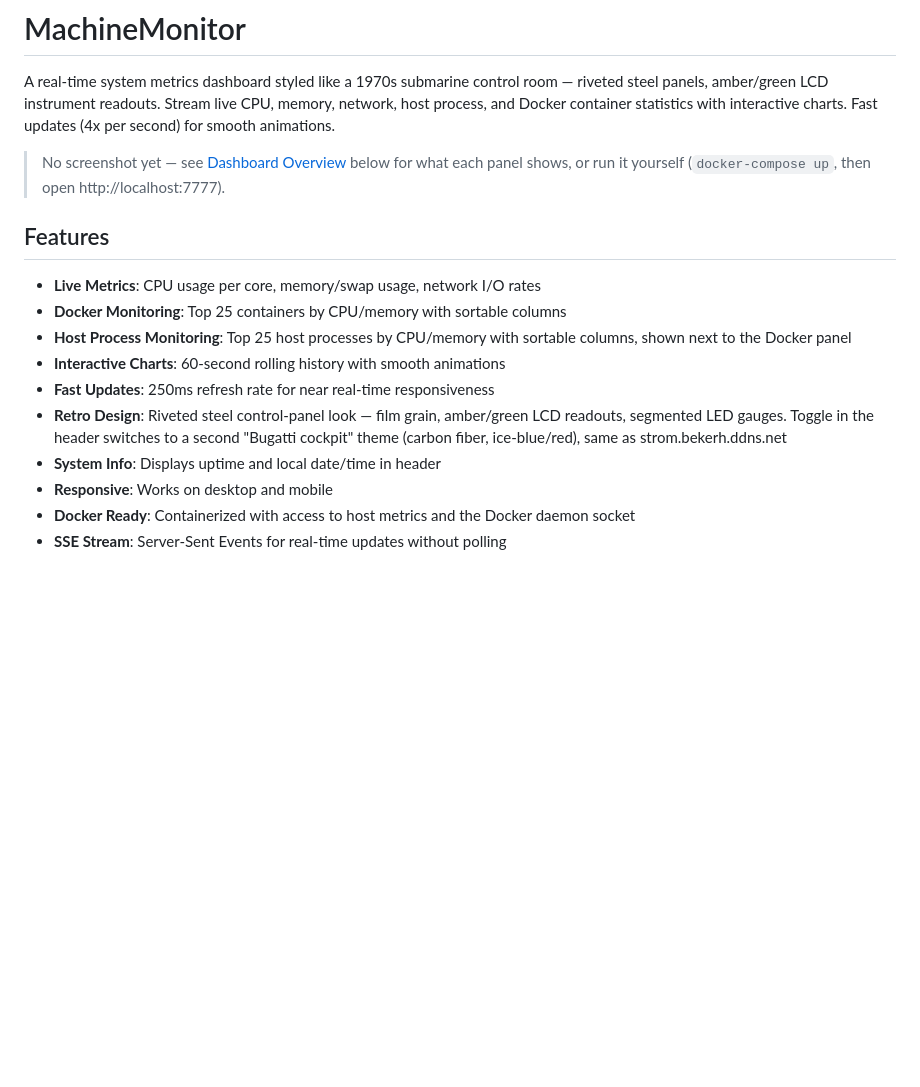
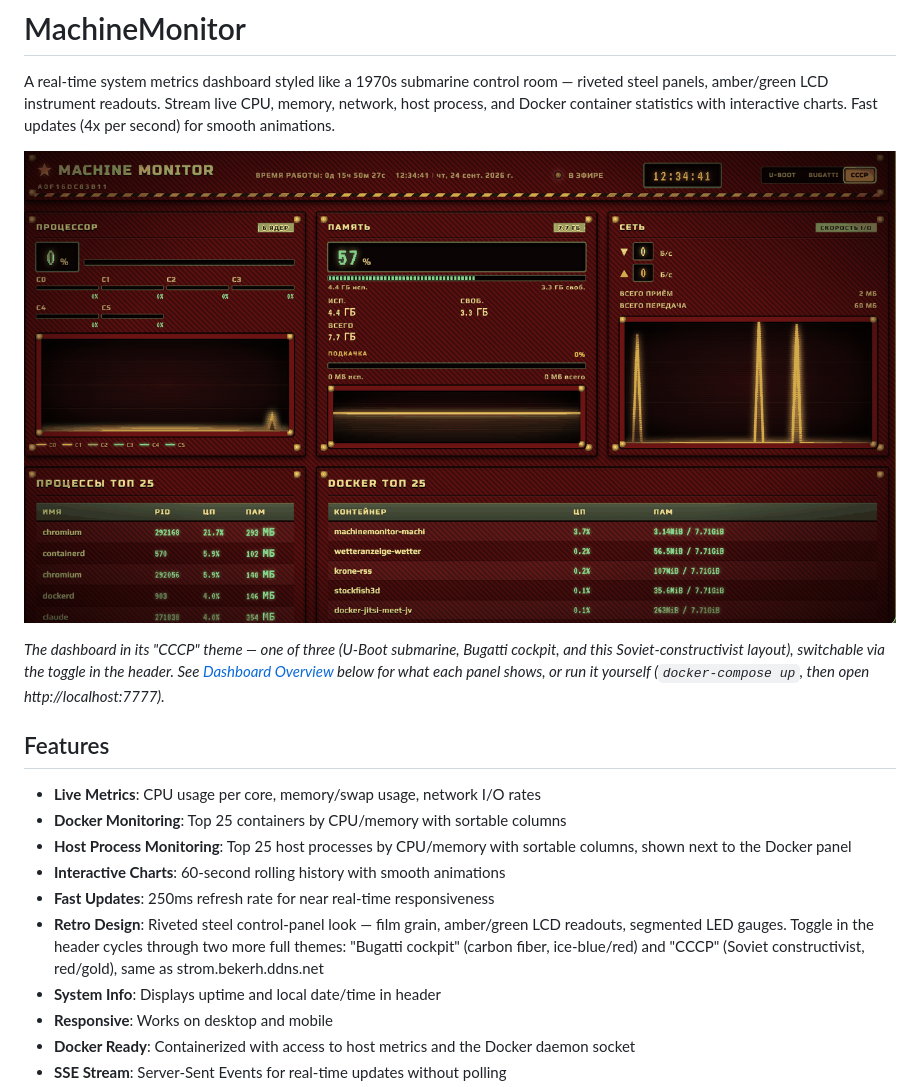
Before and after one commit to HelmutQualtinger/MachineMonitor, a Markdown page: README.md, the part around the change. GitHub-like rendering; pictures changed too: docs/screenshot-soviet.png (added); blank space fills up the shorter version.

```diff
--- a/README.md
+++ b/README.md
@@ -2,7 +2,9 @@
 
 A real-time system metrics dashboard styled like a 1970s submarine control room — riveted steel panels, amber/green LCD instrument readouts. Stream live CPU, memory, network, host process, and Docker container statistics with interactive charts. Fast updates (4x per second) for smooth animations.
 
-> No screenshot yet — see [Dashboard Overview](#dashboard-overview) below for what each panel shows, or run it yourself (`docker-compose up`, then open http://localhost:7777).
+![MachineMonitor — СССР theme](docs/screenshot-soviet.png)
+
+*The dashboard in its "СССР" theme — one of three (U-Boot submarine, Bugatti cockpit, and this Soviet-constructivist layout), switchable via the toggle in the header. See [Dashboard Overview](#dashboard-overview) below for what each panel shows, or run it yourself (`docker-compose up`, then open http://localhost:7777).*
 
 ## Features
 
@@ -11,7 +13,7 @@ A real-time system metrics dashboard styled like a 1970s submarine control room
 - **Host Process Monitoring**: Top 25 host processes by CPU/memory with sortable columns, shown next to the Docker panel
 - **Interactive Charts**: 60-second rolling history with smooth animations
 - **Fast Updates**: 250ms refresh rate for near real-time responsiveness
-- **Retro Design**: Riveted steel control-panel look — film grain, amber/green LCD readouts, segmented LED gauges. Toggle in the header switches to a second "Bugatti cockpit" theme (carbon fiber, ice-blue/red), same as strom.bekerh.ddns.net
+- **Retro Design**: Riveted steel control-panel look — film grain, amber/green LCD readouts, segmented LED gauges. Toggle in the header cycles through two more full themes: "Bugatti cockpit" (carbon fiber, ice-blue/red) and "СССР" (Soviet constructivist, red/gold), same as strom.bekerh.ddns.net
 - **System Info**: Displays uptime and local date/time in header
 - **Responsive**: Works on desktop and mobile
 - **Docker Ready**: Containerized with access to host metrics and the Docker daemon socket
```
Also changed, not shown: 1 other file.
